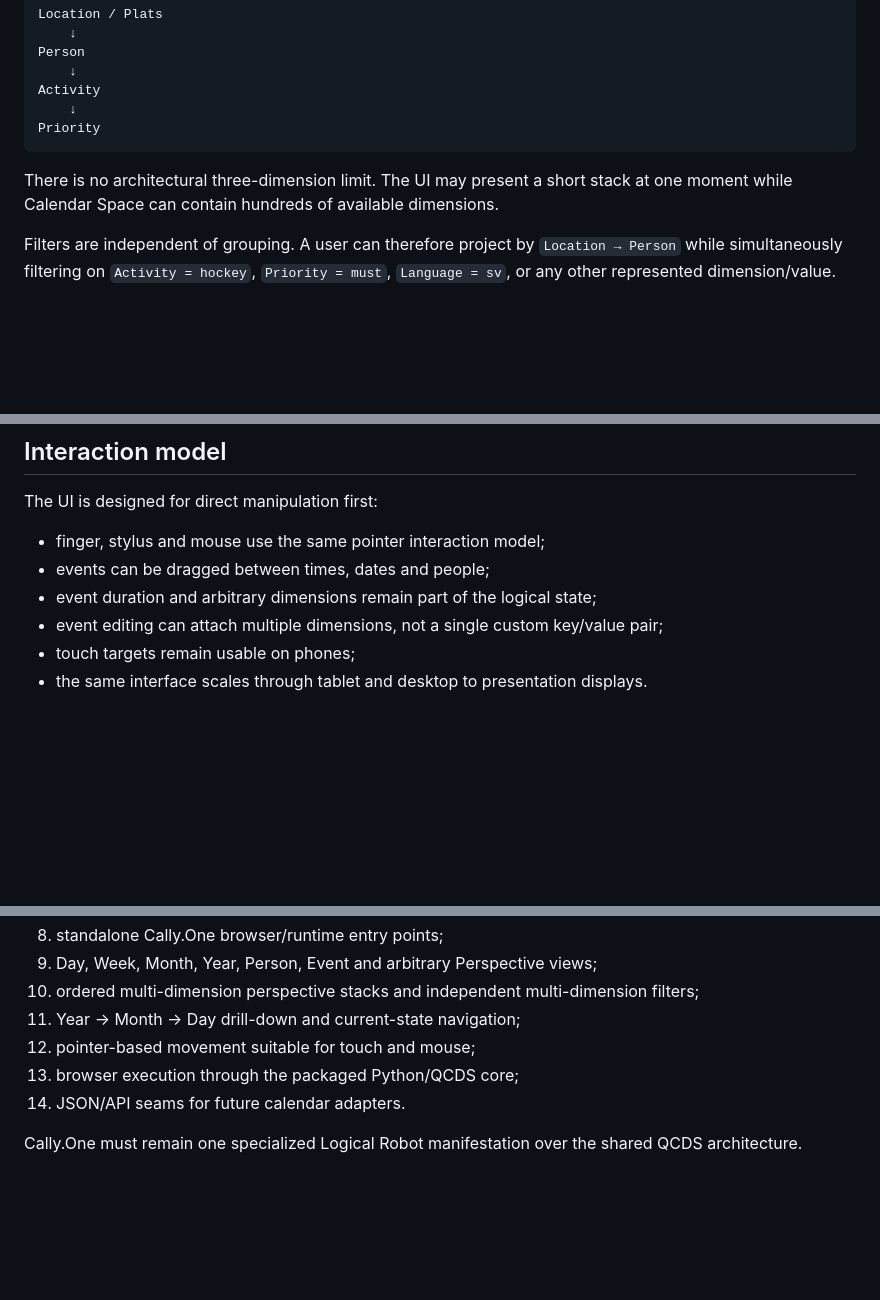
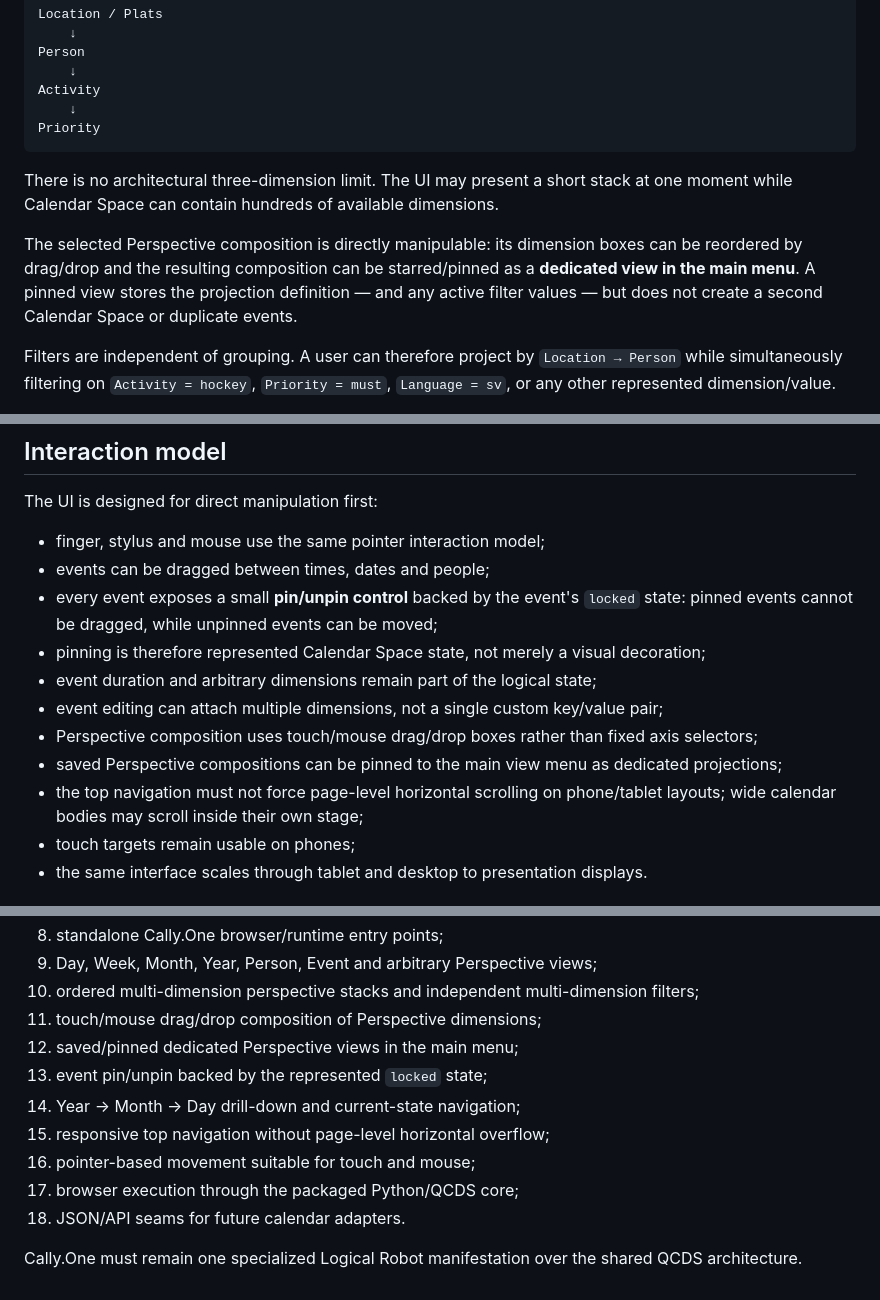
Before and after one commit to iampathat/thesyntractvision, a Markdown page: CALENDAR_ROBOT.md, 3 parts joined by grey strips. Rendered like a GitHub page; blank space fills up the shorter version.

Commit message:
Document pins and dedicated perspective views

```diff
--- a/CALENDAR_ROBOT.md
+++ b/CALENDAR_ROBOT.md
@@ -124,6 +124,8 @@ Priority
 
 There is no architectural three-dimension limit. The UI may present a short stack at one moment while Calendar Space can contain hundreds of available dimensions.
 
+The selected Perspective composition is directly manipulable: its dimension boxes can be reordered by drag/drop and the resulting composition can be starred/pinned as a **dedicated view in the main menu**. A pinned view stores the projection definition — and any active filter values — but does not create a second Calendar Space or duplicate events.
+
 Filters are independent of grouping. A user can therefore project by `Location → Person` while simultaneously filtering on `Activity = hockey`, `Priority = must`, `Language = sv`, or any other represented dimension/value.
 
 The same event can appear in multiple projections without becoming a second copy or source of truth.
@@ -143,8 +145,13 @@ The UI is designed for direct manipulation first:
 
 - finger, stylus and mouse use the same pointer interaction model;
 - events can be dragged between times, dates and people;
+- every event exposes a small **pin/unpin control** backed by the event's `locked` state: pinned events cannot be dragged, while unpinned events can be moved;
+- pinning is therefore represented Calendar Space state, not merely a visual decoration;
 - event duration and arbitrary dimensions remain part of the logical state;
 - event editing can attach multiple dimensions, not a single custom key/value pair;
+- Perspective composition uses touch/mouse drag/drop boxes rather than fixed axis selectors;
+- saved Perspective compositions can be pinned to the main view menu as dedicated projections;
+- the top navigation must not force page-level horizontal scrolling on phone/tablet layouts; wide calendar bodies may scroll inside their own stage;
 - touch targets remain usable on phones;
 - the same interface scales through tablet and desktop to presentation displays.
 
@@ -192,9 +199,13 @@ The implementation provides / must preserve:
 8. standalone Cally.One browser/runtime entry points;
 9. Day, Week, Month, Year, Person, Event and arbitrary Perspective views;
 10. ordered multi-dimension perspective stacks and independent multi-dimension filters;
-11. Year → Month → Day drill-down and current-state navigation;
-12. pointer-based movement suitable for touch and mouse;
-13. browser execution through the packaged Python/QCDS core;
-14. JSON/API seams for future calendar adapters.
+11. touch/mouse drag/drop composition of Perspective dimensions;
+12. saved/pinned dedicated Perspective views in the main menu;
+13. event pin/unpin backed by the represented `locked` state;
+14. Year → Month → Day drill-down and current-state navigation;
+15. responsive top navigation without page-level horizontal overflow;
+16. pointer-based movement suitable for touch and mouse;
+17. browser execution through the packaged Python/QCDS core;
+18. JSON/API seams for future calendar adapters.
 
 Cally.One must remain one specialized Logical Robot manifestation over the shared QCDS architecture.
```
